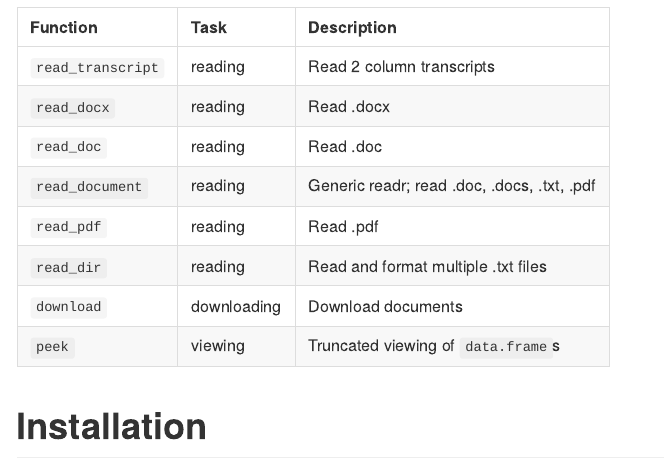
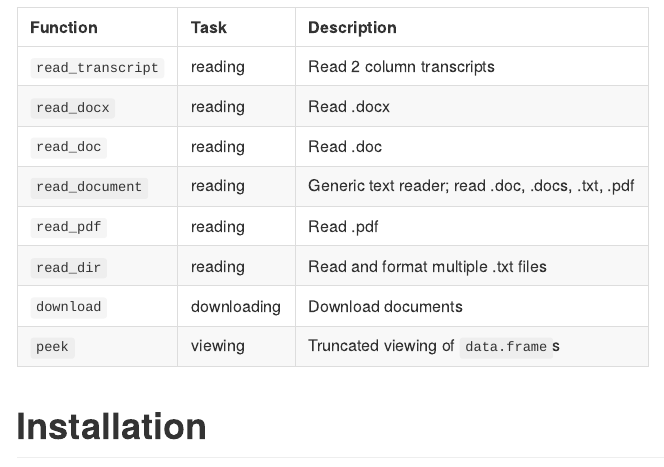
Before and after one commit to trinker/textreadr, an R Markdown document (README.Rmd): the page in a window 1100 px wide, from 990 px down. The pictures show the output file README.md that the author committed with the source, drawn offline in the style of GitHub; badge pictures from the web are left out.

Commit message:
updated readme

```diff
--- a/README.Rmd
+++ b/README.Rmd
@@ -34,7 +34,7 @@ The main functions, task category, & descriptions are summarized in the table be
 | `read_transcript`         | reading     | Read 2 column transcripts             |
 | `read_docx`               | reading     | Read .docx                            |
 | `read_doc`                | reading     | Read .doc                             |
-| `read_document`           | reading     | Generic readr; read .doc, .docs, .txt, .pdf |
+| `read_document`           | reading     | Generic text reader; read .doc, .docs, .txt, .pdf |
 | `read_pdf`                | reading     | Read .pdf                             |
 | `read_dir`                | reading     | Read and format multiple .txt files   |
 | `download`                | downloading | Download documents                    |
```
Also changed, not shown: README.md.
